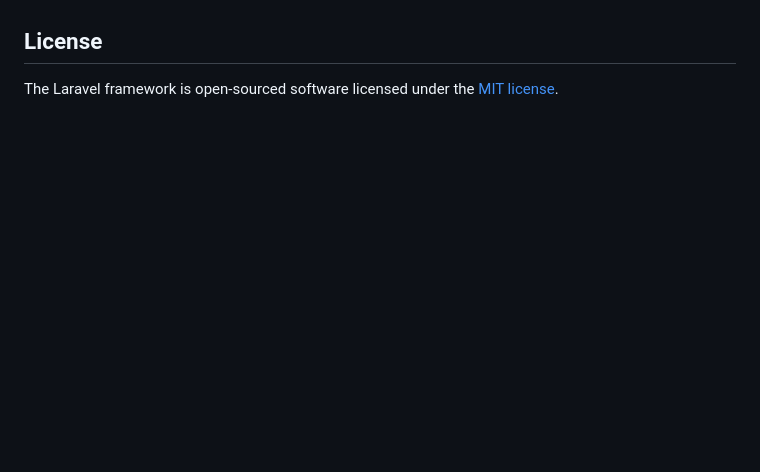
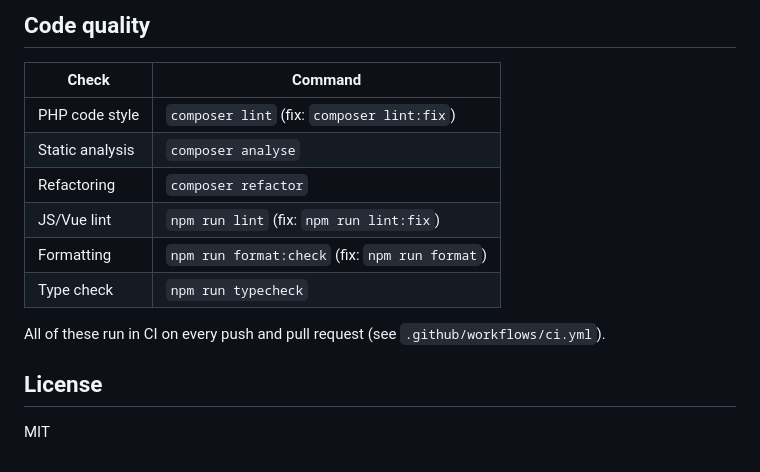
Before and after one commit to NicolasKion/KillFeed, a Markdown page: README.md, the part around one of its changes. Rendered like a GitHub page; blank space fills up the shorter version.

Commit message:
docs: rewrite README for the KillFeed project

```diff
--- a/README.md
+++ b/README.md
@@ -63,4 +80,16 @@ If you discover a security vulnerability within Laravel, please send an e-mail t
+## Code quality
+
+| Check           | Command                                        |
+| --------------- | ---------------------------------------------- |
+| PHP code style  | `composer lint` (fix: `composer lint:fix`)     |
+| Static analysis | `composer analyse`                             |
+| Refactoring     | `composer refactor`                            |
+| JS/Vue lint     | `npm run lint` (fix: `npm run lint:fix`)       |
+| Formatting      | `npm run format:check` (fix: `npm run format`) |
+| Type check      | `npm run typecheck`                            |
+
+All of these run in CI on every push and pull request (see `.github/workflows/ci.yml`).
 
 ## License
 
-The Laravel framework is open-sourced software licensed under the [MIT license](https://opensource.org/licenses/MIT).
+MIT
```
Also changed, not shown: other parts of README.md (+60 -43 lines).
